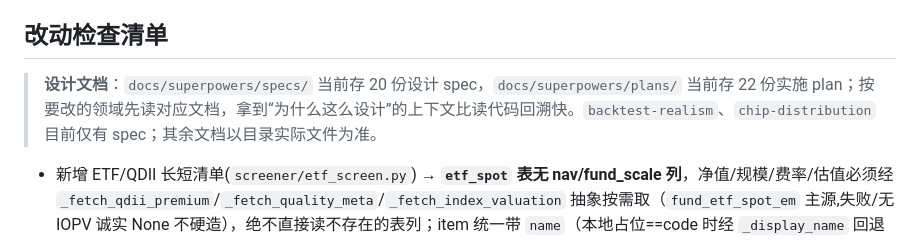
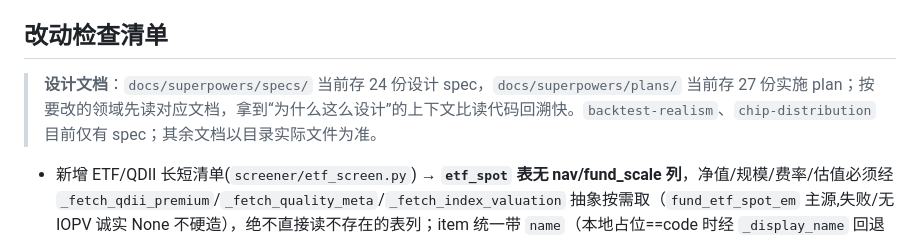
Before and after one commit to summer1112222/stock-screener, a Markdown page: CLAUDE.md, the part around the change. Rendered like a GitHub page.

Commit message:
docs(CLAUDE.md): 设计文档计数 20/22 → 24/27 与实际目录一致
Co-Authored-By: Claude <noreply@anthropic.com>

```diff
--- a/CLAUDE.md
+++ b/CLAUDE.md
@@ -99,7 +99,7 @@ curl -X POST http://localhost:8000/api/refresh
 
 ## 改动检查清单
 
-> **设计文档**：`docs/superpowers/specs/` 当前存 20 份设计 spec，`docs/superpowers/plans/` 当前存 22 份实施 plan；按要改的领域先读对应文档，拿到“为什么这么设计”的上下文比读代码回溯快。`backtest-realism`、`chip-distribution` 目前仅有 spec；其余文档以目录实际文件为准。
+> **设计文档**：`docs/superpowers/specs/` 当前存 24 份设计 spec，`docs/superpowers/plans/` 当前存 27 份实施 plan；按要改的领域先读对应文档，拿到“为什么这么设计”的上下文比读代码回溯快。`backtest-realism`、`chip-distribution` 目前仅有 spec；其余文档以目录实际文件为准。
 
 - 新增 ETF/QDII 长短清单(`screener/etf_screen.py`) → **`etf_spot` 表无 nav/fund_scale 列**，净值/规模/费率/估值必须经 `_fetch_qdii_premium`/`_fetch_quality_meta`/`_fetch_index_valuation` 抽象按需取（`fund_etf_spot_em` 主源,失败/无 IOPV 诚实 None 不硬造），绝不直接读不存在的表列；item 统一带 `name`（本地占位==code 时经 `_display_name` 回退全市场快照真实名,无源诚实保留占位前端显"待刷新"）；请求含 universe/mode/codes/limit/days 全部入 30s `_CACHE` 缓存键；QDII 高溢价 long 降权标 risk_flag、short 顶部——措辞"长/短清单机械排序观察清单非荐股非买卖信号",挂 `cand_disclaimer`。同步 `tests/test_etf_screen.py`(数据源全 mock 不触网)。
 - 新增 SQLite 列/表 → 同步 `models.SCHEMA_SQL` + `TABLE_FIELDS` + `db._BOARD_MIGRATIONS`（若旧表补列）。
```
